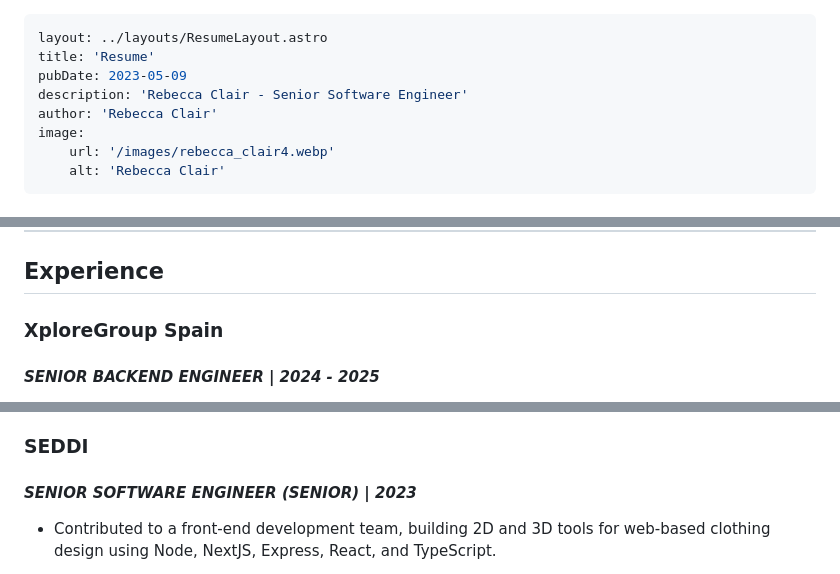
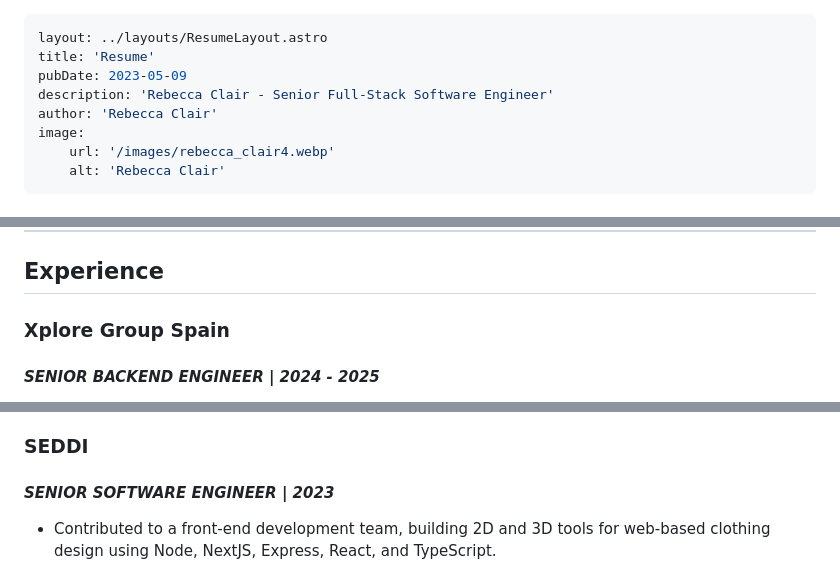
Before and after one commit to becksclair/heliasar, a Markdown page: src/pages/resume.md, 3 parts joined by grey strips. Drawn GitHub-style.

Commit message:
chore: update resume

```diff
--- a/src/pages/resume.md
+++ b/src/pages/resume.md
@@ -2,7 +2,7 @@
 layout: ../layouts/ResumeLayout.astro
 title: 'Resume'
 pubDate: 2023-05-09
-description: 'Rebecca Clair - Senior Software Engineer'
+description: 'Rebecca Clair - Senior Full-Stack Software Engineer'
 author: 'Rebecca Clair'
 image:
     url: '/images/rebecca_clair4.webp'
@@ -24,7 +24,7 @@ Proven track record of spearheading complex projects, optimizing performance, an
 
 ## Experience
 
-### XploreGroup Spain
+### Xplore Group Spain
 
 #### *SENIOR BACKEND ENGINEER | 2024 - 2025*
 
@@ -50,7 +50,7 @@ Proven track record of spearheading complex projects, optimizing performance, an
 
 ### SEDDI
 
-#### *SENIOR SOFTWARE ENGINEER (SENIOR) | 2023*
+#### *SENIOR SOFTWARE ENGINEER | 2023*
 
 - Contributed to a front-end development team, building 2D and 3D tools for web-based clothing design using Node, NextJS, Express, React, and TypeScript.
 
```
Also changed, not shown: other parts of src/pages/resume.md (+1 -1 lines).
